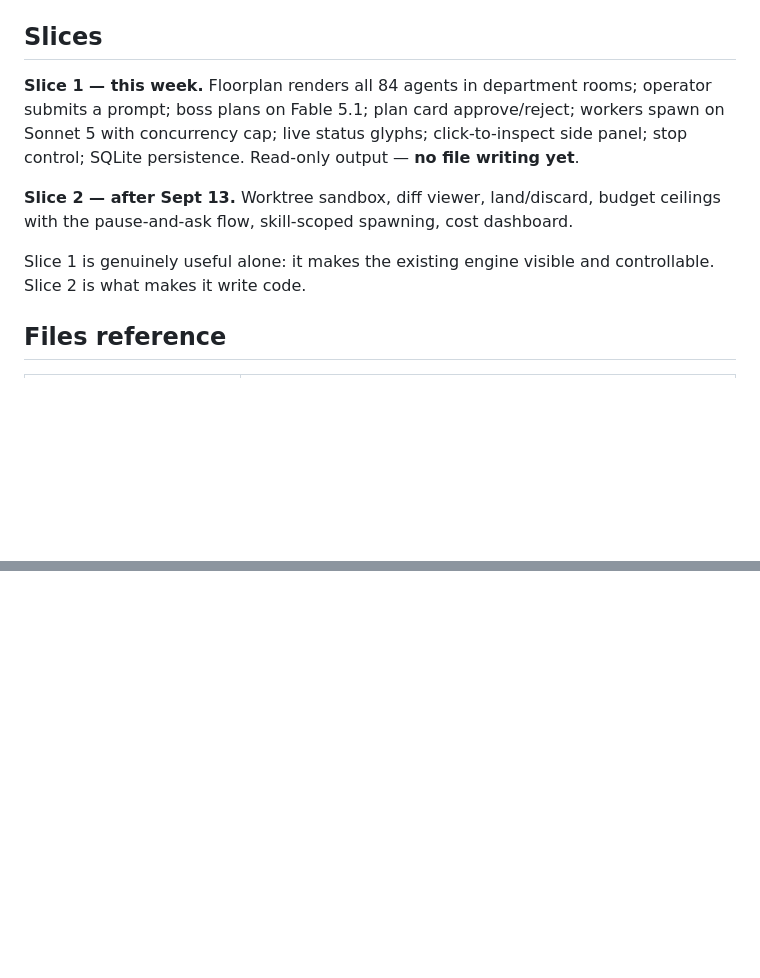
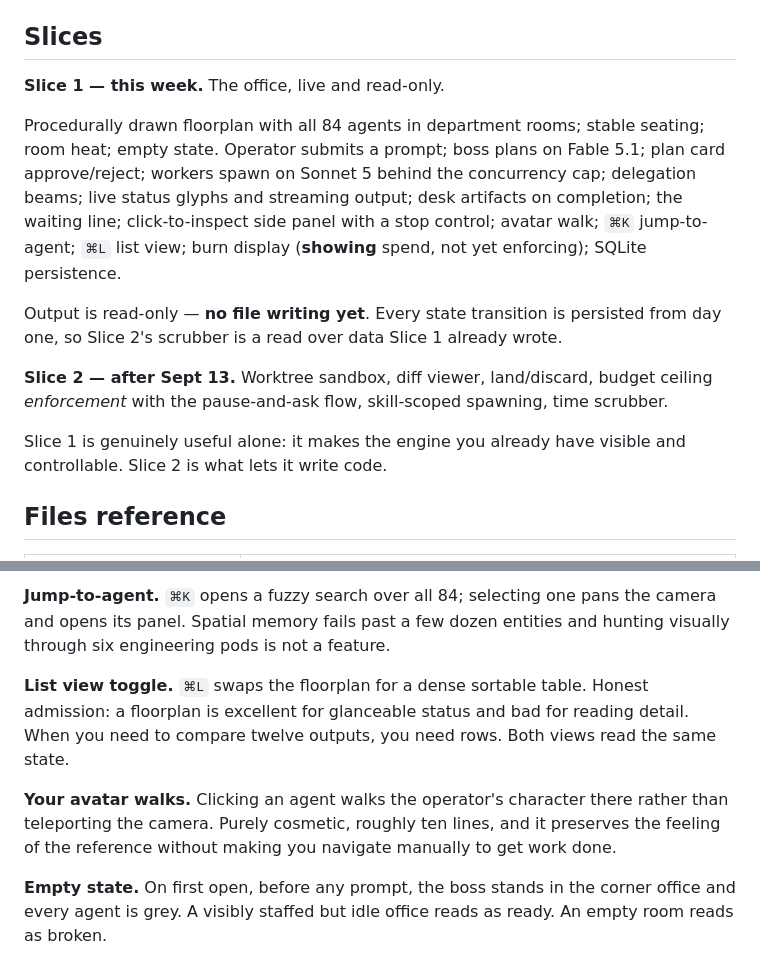
Before and after one commit to JayLakhani2002/jarvis, a Markdown page: JARVIS-V3-OFFICE-SPEC.md, 2 parts joined by grey strips. Drawn GitHub-style; blank space fills up the shorter version.

```diff
--- a/JARVIS-V3-OFFICE-SPEC.md
+++ b/JARVIS-V3-OFFICE-SPEC.md
@@ -213,16 +213,23 @@ into `npm test` alongside `guard.js`, `jobs.js`, `voice.js`.
 
 ## Slices
 
-**Slice 1 — this week.** Floorplan renders all 84 agents in department rooms; operator
-submits a prompt; boss plans on Fable 5.1; plan card approve/reject; workers spawn on
-Sonnet 5 with concurrency cap; live status glyphs; click-to-inspect side panel; stop
-control; SQLite persistence. Read-only output — **no file writing yet**.
+**Slice 1 — this week.** The office, live and read-only.
 
-**Slice 2 — after Sept 13.** Worktree sandbox, diff viewer, land/discard, budget ceilings
-with the pause-and-ask flow, skill-scoped spawning, cost dashboard.
+Procedurally drawn floorplan with all 84 agents in department rooms; stable seating;
+room heat; empty state. Operator submits a prompt; boss plans on Fable 5.1; plan card
+approve/reject; workers spawn on Sonnet 5 behind the concurrency cap; delegation beams;
+live status glyphs and streaming output; desk artifacts on completion; the waiting line;
+click-to-inspect side panel with a stop control; avatar walk; `⌘K` jump-to-agent; `⌘L`
+list view; burn display (**showing** spend, not yet enforcing); SQLite persistence.
 
-Slice 1 is genuinely useful alone: it makes the existing engine visible and controllable.
-Slice 2 is what makes it write code.
+Output is read-only — **no file writing yet**. Every state transition is persisted from
+day one, so Slice 2's scrubber is a read over data Slice 1 already wrote.
+
+**Slice 2 — after Sept 13.** Worktree sandbox, diff viewer, land/discard, budget ceiling
+*enforcement* with the pause-and-ask flow, skill-scoped spawning, time scrubber.
+
+Slice 1 is genuinely useful alone: it makes the engine you already have visible and
+controllable. Slice 2 is what lets it write code.
 
 ## Files reference
 
@@ -269,0 +326,15 @@ routes, and this is the one thing still blocking the visual build:
+**Jump-to-agent.** `⌘K` opens a fuzzy search over all 84; selecting one pans the camera and
+opens its panel. Spatial memory fails past a few dozen entities and hunting visually
+through six engineering pods is not a feature.
+
+**List view toggle.** `⌘L` swaps the floorplan for a dense sortable table. Honest
+admission: a floorplan is excellent for glanceable status and bad for reading detail. When
+you need to compare twelve outputs, you need rows. Both views read the same state.
+
+**Your avatar walks.** Clicking an agent walks the operator's character there rather than
+teleporting the camera. Purely cosmetic, roughly ten lines, and it preserves the feeling of
+the reference without making you navigate manually to get work done.
+
+**Empty state.** On first open, before any prompt, the boss stands in the corner office and
+every agent is grey. A visibly staffed but idle office reads as ready. An empty room reads
+as broken.
```
Also changed, not shown: other parts of JARVIS-V3-OFFICE-SPEC.md (+60 -11 lines).
